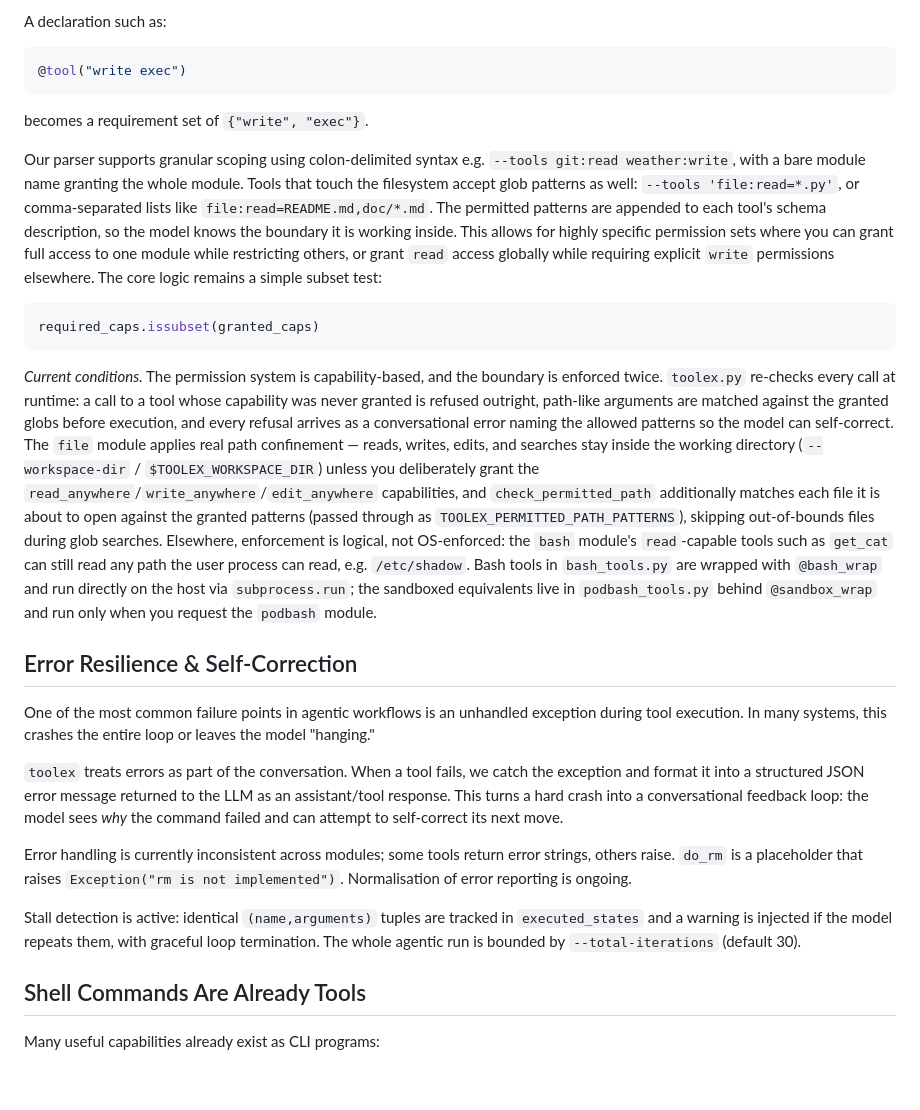
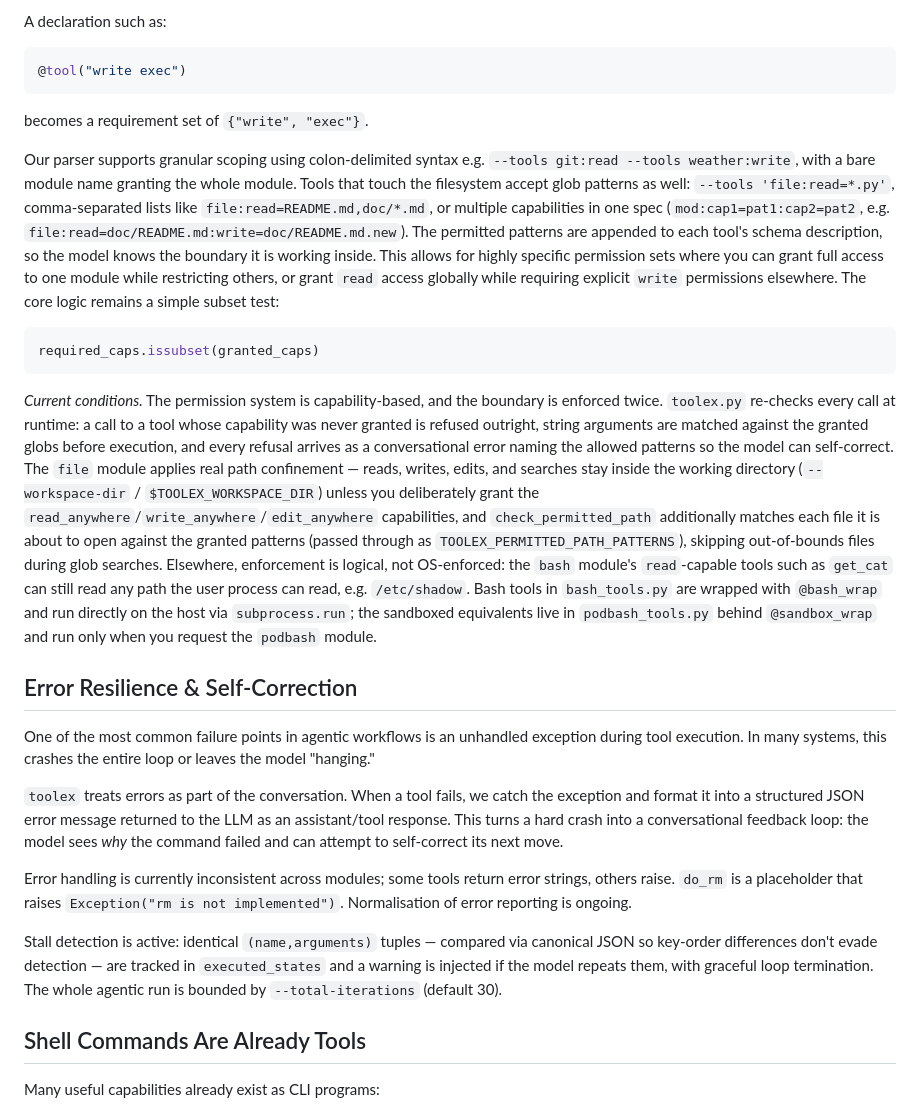
Before and after one commit to leighklotz/toolex, a Markdown page: doc/blog-post-3.md, the part around the change. Drawn GitHub-style; blank space fills up the shorter version.

````diff
--- a/doc/blog-post-3.md
+++ b/doc/blog-post-3.md
@@ -70,13 +70,13 @@ A declaration such as:
 
 becomes a requirement set of `{"write", "exec"}`.
 
-Our parser supports granular scoping using colon-delimited syntax e.g. `--tools git:read weather:write`, with a bare module name granting the whole module. Tools that touch the filesystem accept glob patterns as well: `--tools 'file:read=*.py'`, or comma-separated lists like `file:read=README.md,doc/*.md`. The permitted patterns are appended to each tool's schema description, so the model knows the boundary it is working inside. This allows for highly specific permission sets where you can grant full access to one module while restricting others, or grant `read` access globally while requiring explicit `write` permissions elsewhere. The core logic remains a simple subset test:
+Our parser supports granular scoping using colon-delimited syntax e.g. `--tools git:read --tools weather:write`, with a bare module name granting the whole module. Tools that touch the filesystem accept glob patterns as well: `--tools 'file:read=*.py'`, comma-separated lists like `file:read=README.md,doc/*.md`, or multiple capabilities in one spec (`mod:cap1=pat1:cap2=pat2`, e.g. `file:read=doc/README.md:write=doc/README.md.new`). The permitted patterns are appended to each tool's schema description, so the model knows the boundary it is working inside. This allows for highly specific permission sets where you can grant full access to one module while restricting others, or grant `read` access globally while requiring explicit `write` permissions elsewhere. The core logic remains a simple subset test:
 
 ```python
 required_caps.issubset(granted_caps)
 ```
 
-*Current conditions.* The permission system is capability-based, and the boundary is enforced twice. `toolex.py` re-checks every call at runtime: a call to a tool whose capability was never granted is refused outright, path-like arguments are matched against the granted globs before execution, and every refusal arrives as a conversational error naming the allowed patterns so the model can self-correct. The `file` module applies real path confinement — reads, writes, edits, and searches stay inside the working directory (`--workspace-dir` / `$TOOLEX_WORKSPACE_DIR`) unless you deliberately grant the `read_anywhere`/`write_anywhere`/`edit_anywhere` capabilities, and `check_permitted_path` additionally matches each file it is about to open against the granted patterns (passed through as `TOOLEX_PERMITTED_PATH_PATTERNS`), skipping out-of-bounds files during glob searches. Elsewhere, enforcement is logical, not OS-enforced: the `bash` module's `read`-capable tools such as `get_cat` can still read any path the user process can read, e.g. `/etc/shadow`. Bash tools in `bash_tools.py` are wrapped with `@bash_wrap` and run directly on the host via `subprocess.run`; the sandboxed equivalents live in `podbash_tools.py` behind `@sandbox_wrap` and run only when you request the `podbash` module.
+*Current conditions.* The permission system is capability-based, and the boundary is enforced twice. `toolex.py` re-checks every call at runtime: a call to a tool whose capability was never granted is refused outright, string arguments are matched against the granted globs before execution, and every refusal arrives as a conversational error naming the allowed patterns so the model can self-correct. The `file` module applies real path confinement — reads, writes, edits, and searches stay inside the working directory (`--workspace-dir` / `$TOOLEX_WORKSPACE_DIR`) unless you deliberately grant the `read_anywhere`/`write_anywhere`/`edit_anywhere` capabilities, and `check_permitted_path` additionally matches each file it is about to open against the granted patterns (passed through as `TOOLEX_PERMITTED_PATH_PATTERNS`), skipping out-of-bounds files during glob searches. Elsewhere, enforcement is logical, not OS-enforced: the `bash` module's `read`-capable tools such as `get_cat` can still read any path the user process can read, e.g. `/etc/shadow`. Bash tools in `bash_tools.py` are wrapped with `@bash_wrap` and run directly on the host via `subprocess.run`; the sandboxed equivalents live in `podbash_tools.py` behind `@sandbox_wrap` and run only when you request the `podbash` module.
 
 ## Error Resilience & Self-Correction
 
@@ -86,7 +86,7 @@ One of the most common failure points in agentic workflows is an unhandled excep
 
 Error handling is currently inconsistent across modules; some tools return error strings, others raise. `do_rm` is a placeholder that raises `Exception("rm is not implemented")`. Normalisation of error reporting is ongoing.
 
-Stall detection is active: identical `(name,arguments)` tuples are tracked in `executed_states` and a warning is injected if the model repeats them, with graceful loop termination. The whole agentic run is bounded by `--total-iterations` (default 30).
+Stall detection is active: identical `(name,arguments)` tuples — compared via canonical JSON so key-order differences don't evade detection — are tracked in `executed_states` and a warning is injected if the model repeats them, with graceful loop termination. The whole agentic run is bounded by `--total-iterations` (default 30).
 
 ## Shell Commands Are Already Tools
 
````
Also changed, not shown: doc/blog-post-2.md (+4 -4 lines).
